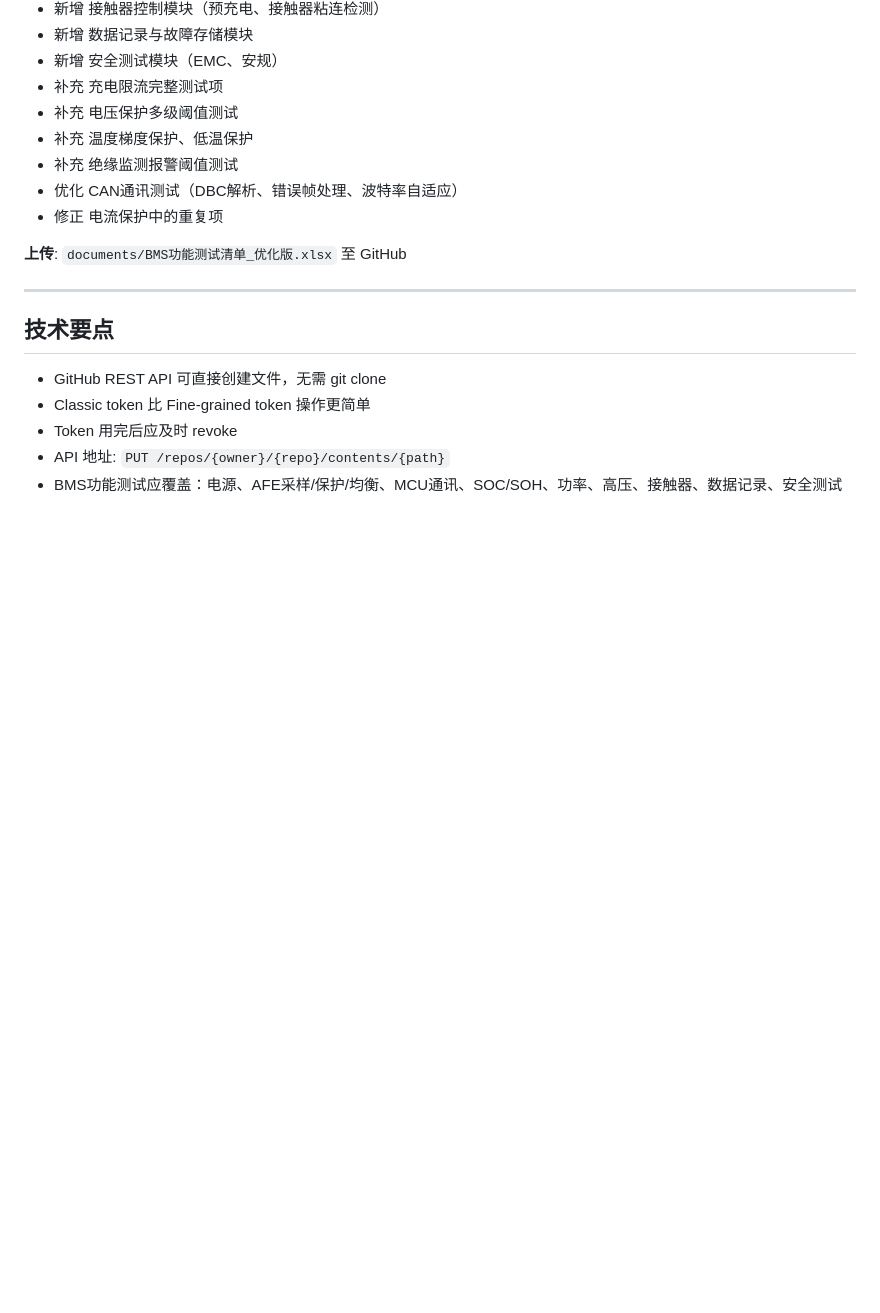
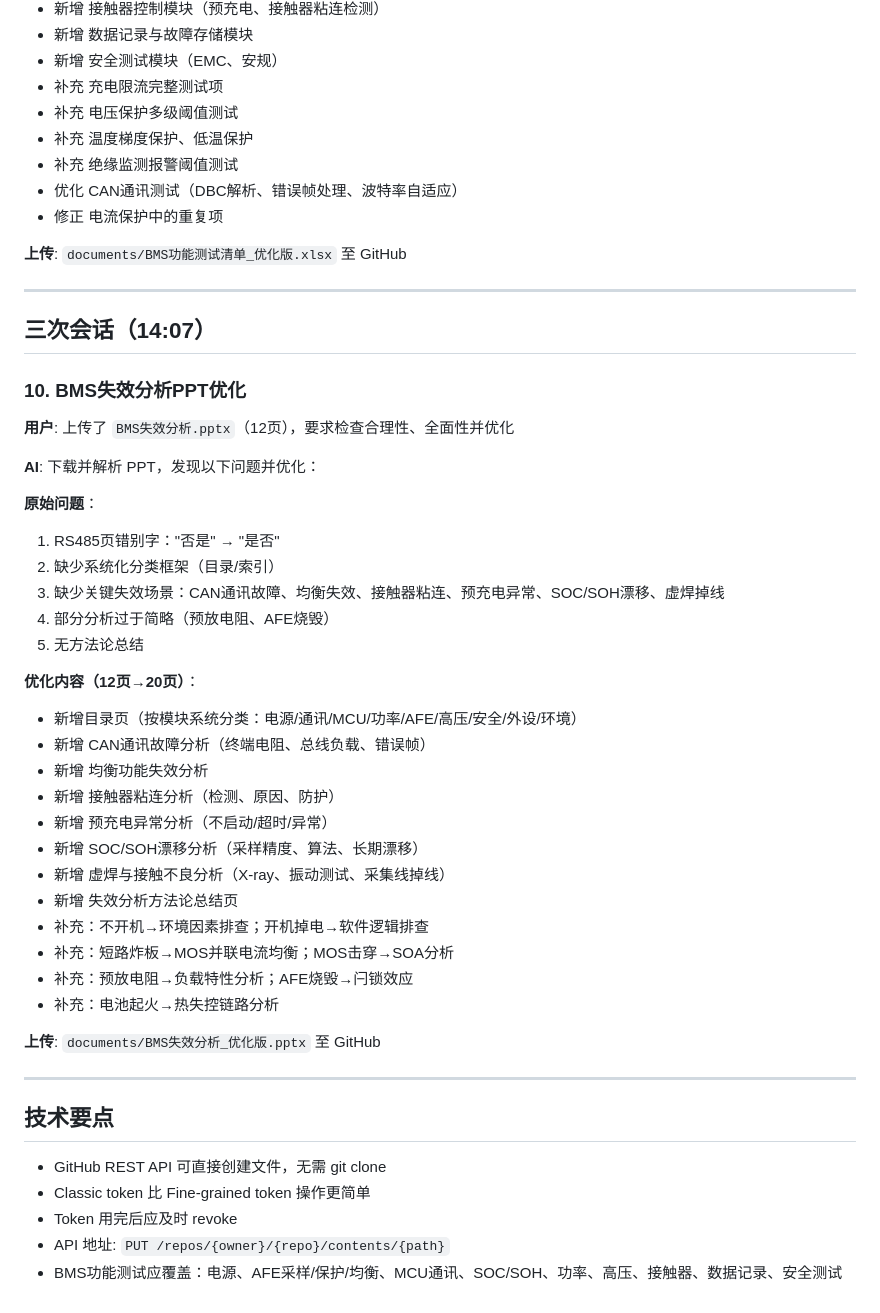
Before and after one commit to greatwallcy/ai-assistant-log, a Markdown page: conversations/2026-04-14.md, the part around the change. Drawn GitHub-style; blank space fills up the shorter version.

Commit message:
update conversation log

```diff
--- a/conversations/2026-04-14.md
+++ b/conversations/2026-04-14.md
@@ -92,6 +92,38 @@
 
 ---
 
+## 三次会话（14:07）
+
+### 10. BMS失效分析PPT优化
+**用户**: 上传了 `BMS失效分析.pptx`（12页），要求检查合理性、全面性并优化
+
+**AI**: 下载并解析 PPT，发现以下问题并优化：
+
+**原始问题**：
+1. RS485页错别字："否是" → "是否"
+2. 缺少系统化分类框架（目录/索引）
+3. 缺少关键失效场景：CAN通讯故障、均衡失效、接触器粘连、预充电异常、SOC/SOH漂移、虚焊掉线
+4. 部分分析过于简略（预放电阻、AFE烧毁）
+5. 无方法论总结
+
+**优化内容（12页→20页）**：
+- 新增目录页（按模块系统分类：电源/通讯/MCU/功率/AFE/高压/安全/外设/环境）
+- 新增 CAN通讯故障分析（终端电阻、总线负载、错误帧）
+- 新增 均衡功能失效分析
+- 新增 接触器粘连分析（检测、原因、防护）
+- 新增 预充电异常分析（不启动/超时/异常）
+- 新增 SOC/SOH漂移分析（采样精度、算法、长期漂移）
+- 新增 虚焊与接触不良分析（X-ray、振动测试、采集线掉线）
+- 新增 失效分析方法论总结页
+- 补充：不开机→环境因素排查；开机掉电→软件逻辑排查
+- 补充：短路炸板→MOS并联电流均衡；MOS击穿→SOA分析
+- 补充：预放电阻→负载特性分析；AFE烧毁→闩锁效应
+- 补充：电池起火→热失控链路分析
+
+**上传**: `documents/BMS失效分析_优化版.pptx` 至 GitHub
+
+---
+
 ## 技术要点
 - GitHub REST API 可直接创建文件，无需 git clone
 - Classic token 比 Fine-grained token 操作更简单
```
